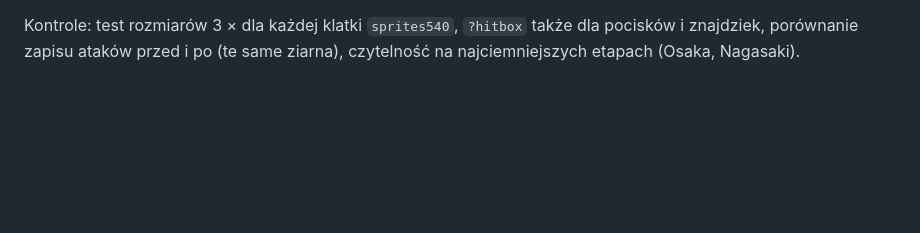
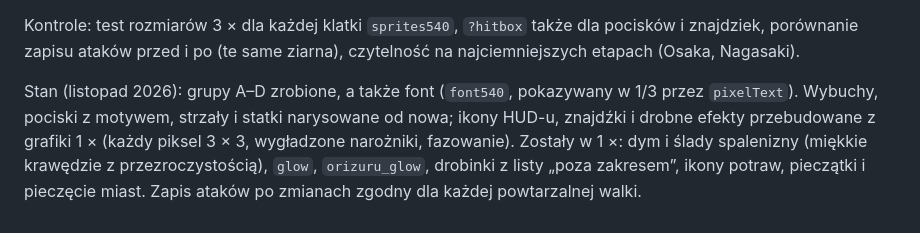
Before and after one commit to dfgrzyska/pr0ject-jpn, a Markdown page: docs/graphics-540-plan.md, the part around the change. Drawn GitHub-style; blank space fills up the shorter version.

Commit message:
Graphics plan: the state of the shared 540 px sprites and font
Co-Authored-By: Claude Opus 5.5 <noreply@anthropic.com>
Claude-Session: https://claude.ai/code/session_01MRa5UEHufJmpkQZTQUStvb

```diff
--- a/docs/graphics-540-plan.md
+++ b/docs/graphics-540-plan.md
@@ -92,3 +92,9 @@ Poza zakresem: drobinki 1–3 px (`ashf`, `dot`, `drop`, `dust`, `flake`, `leaf`
 
 Kontrole: test rozmiarów 3 × dla każdej klatki `sprites540`, `?hitbox` także dla pocisków i znajdziek,
 porównanie zapisu ataków przed i po (te same ziarna), czytelność na najciemniejszych etapach (Osaka, Nagasaki).
+
+Stan (listopad 2026): grupy A–D zrobione, a także font (`font540`, pokazywany w 1/3 przez `pixelText`).
+Wybuchy, pociski z motywem, strzały i statki narysowane od nowa; ikony HUD-u, znajdźki i drobne efekty
+przebudowane z grafiki 1 × (każdy piksel 3 × 3, wygładzone narożniki, fazowanie). Zostały w 1 ×: dym i ślady
+spalenizny (miękkie krawędzie z przezroczystością), `glow`, `orizuru_glow`, drobinki z listy „poza zakresem”,
+ikony potraw, pieczątki i pieczęcie miast. Zapis ataków po zmianach zgodny dla każdej powtarzalnej walki.
```
